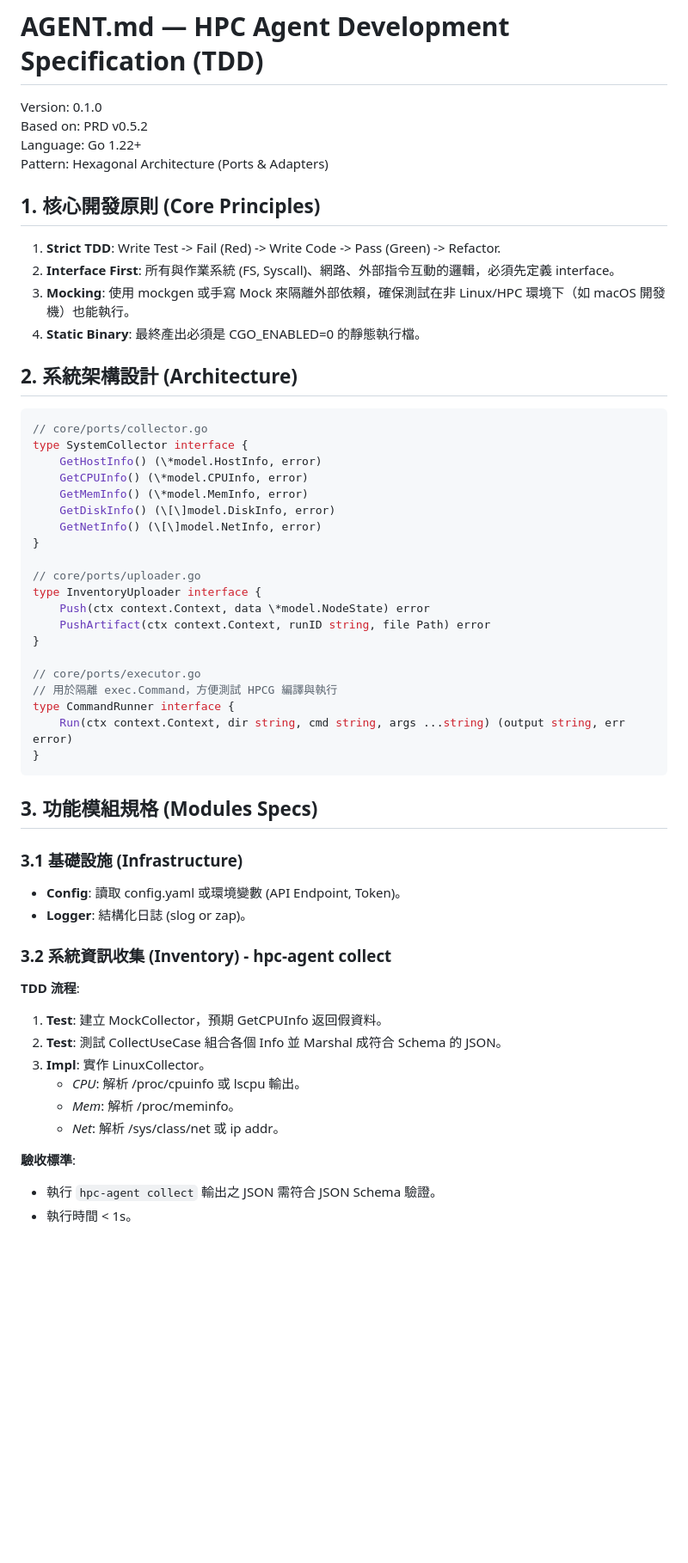
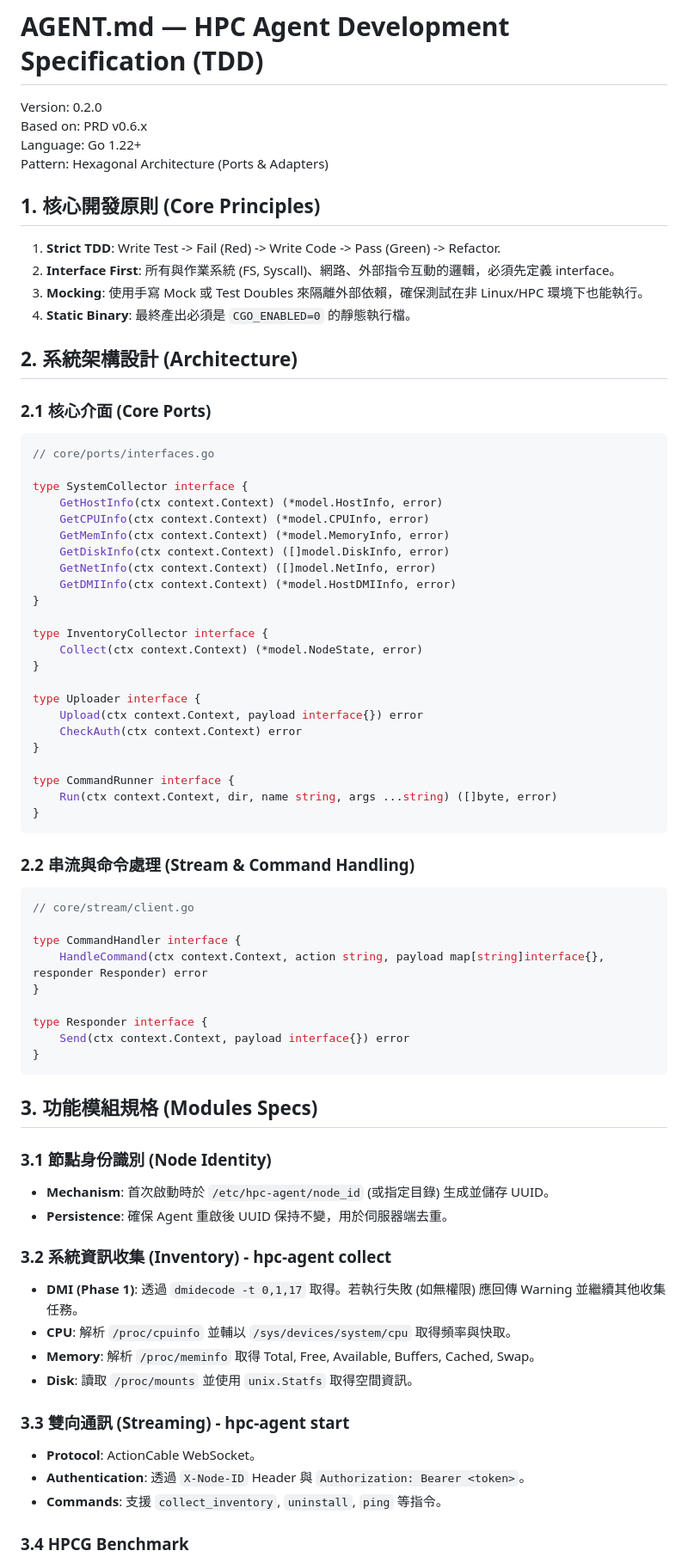
Before and after one commit to yuka1981/diagnostic-tools, a Markdown page: docs/agent/AGENT.md, the part around the change printed below. Shown: that part at 86% size. Drawn GitHub-style; blank space fills up the shorter version.

Commit message:
Update AGENT.md to reflect current architecture and features

````diff
--- a/docs/agent/AGENT.md
+++ b/docs/agent/AGENT.md
@@ -1,62 +1,80 @@
 # **AGENT.md — HPC Agent Development Specification (TDD)**
 
-Version: 0.1.0
-Based on: PRD v0.5.2
+Version: 0.2.0
+Based on: PRD v0.6.x
 Language: Go 1.22+
 Pattern: Hexagonal Architecture (Ports & Adapters)
 
-## **1\. 核心開發原則 (Core Principles)**
+## **1. 核心開發原則 (Core Principles)**
 
-1. **Strict TDD**: Write Test \-\> Fail (Red) \-\> Write Code \-\> Pass (Green) \-\> Refactor.
+1. **Strict TDD**: Write Test -> Fail (Red) -> Write Code -> Pass (Green) -> Refactor.
 2. **Interface First**: 所有與作業系統 (FS, Syscall)、網路、外部指令互動的邏輯，必須先定義 interface。
-3. **Mocking**: 使用 mockgen 或手寫 Mock 來隔離外部依賴，確保測試在非 Linux/HPC 環境下（如 macOS 開發機）也能執行。
-4. **Static Binary**: 最終產出必須是 CGO\_ENABLED=0 的靜態執行檔。
+3. **Mocking**: 使用手寫 Mock 或 Test Doubles 來隔離外部依賴，確保測試在非 Linux/HPC 環境下也能執行。
+4. **Static Binary**: 最終產出必須是 `CGO_ENABLED=0` 的靜態執行檔。
 
-## **2\. 系統架構設計 (Architecture)**
+## **2. 系統架構設計 (Architecture)**
+
+### **2.1 核心介面 (Core Ports)**
 
 ```go
-// core/ports/collector.go
+// core/ports/interfaces.go
+
 type SystemCollector interface {
-    GetHostInfo() (\*model.HostInfo, error)
-    GetCPUInfo() (\*model.CPUInfo, error)
-    GetMemInfo() (\*model.MemInfo, error)
-    GetDiskInfo() (\[\]model.DiskInfo, error)
-    GetNetInfo() (\[\]model.NetInfo, error)
+    GetHostInfo(ctx context.Context) (*model.HostInfo, error)
+    GetCPUInfo(ctx context.Context) (*model.CPUInfo, error)
+    GetMemInfo(ctx context.Context) (*model.MemoryInfo, error)
+    GetDiskInfo(ctx context.Context) ([]model.DiskInfo, error)
+    GetNetInfo(ctx context.Context) ([]model.NetInfo, error)
+    GetDMIInfo(ctx context.Context) (*model.HostDMIInfo, error)
 }
 
-// core/ports/uploader.go
-type InventoryUploader interface {
-    Push(ctx context.Context, data \*model.NodeState) error
-    PushArtifact(ctx context.Context, runID string, file Path) error
+type InventoryCollector interface {
+    Collect(ctx context.Context) (*model.NodeState, error)
 }
 
-// core/ports/executor.go
-// 用於隔離 exec.Command，方便測試 HPCG 編譯與執行
+type Uploader interface {
+    Upload(ctx context.Context, payload interface{}) error
+    CheckAuth(ctx context.Context) error
+}
+
 type CommandRunner interface {
-    Run(ctx context.Context, dir string, cmd string, args ...string) (output string, err error)
+    Run(ctx context.Context, dir, name string, args ...string) ([]byte, error)
 }
 ```
 
-## **3\. 功能模組規格 (Modules Specs)**
+### **2.2 串流與命令處理 (Stream & Command Handling)**
 
-### **3.1 基礎設施 (Infrastructure)**
+```go
+// core/stream/client.go
 
-* **Config**: 讀取 config.yaml 或環境變數 (API Endpoint, Token)。
-* **Logger**: 結構化日誌 (slog or zap)。
+type CommandHandler interface {
+    HandleCommand(ctx context.Context, action string, payload map[string]interface{}, responder Responder) error
+}
+
+type Responder interface {
+    Send(ctx context.Context, payload interface{}) error
+}
+```
+
+## **3. 功能模組規格 (Modules Specs)**
+
+### **3.1 節點身份識別 (Node Identity)**
+
+* **Mechanism**: 首次啟動時於 `/etc/hpc-agent/node_id` (或指定目錄) 生成並儲存 UUID。
+* **Persistence**: 確保 Agent 重啟後 UUID 保持不變，用於伺服器端去重。
 
 ### **3.2 系統資訊收集 (Inventory) - hpc-agent collect**
 
-**TDD 流程**:
+* **DMI (Phase 1)**: 透過 `dmidecode -t 0,1,17` 取得。若執行失敗 (如無權限) 應回傳 Warning 並繼續其他收集任務。
+* **CPU**: 解析 `/proc/cpuinfo` 並輔以 `/sys/devices/system/cpu` 取得頻率與快取。
+* **Memory**: 解析 `/proc/meminfo` 取得 Total, Free, Available, Buffers, Cached, Swap。
+* **Disk**: 讀取 `/proc/mounts` 並使用 `unix.Statfs` 取得空間資訊。
 
-1. **Test**: 建立 MockCollector，預期 GetCPUInfo 返回假資料。
-2. **Test**: 測試 CollectUseCase 組合各個 Info 並 Marshal 成符合 Schema 的 JSON。
-3. **Impl**: 實作 LinuxCollector。
-   * *CPU*: 解析 /proc/cpuinfo 或 lscpu 輸出。
-   * *Mem*: 解析 /proc/meminfo。
-   * *Net*: 解析 /sys/class/net 或 ip addr。
+### **3.3 雙向通訊 (Streaming) - hpc-agent start**
 
-**驗收標準**:
+* **Protocol**: ActionCable WebSocket。
+* **Authentication**: 透過 `X-Node-ID` Header 與 `Authorization: Bearer <token>`。
+* **Commands**: 支援 `collect_inventory`, `uninstall`, `ping` 等指令。
 
-* 執行 `hpc-agent collect` 輸出之 JSON 需符合 JSON Schema 驗證。
-* 執行時間 < 1s。
+### **3.4 HPCG Benchmark**
 
````
Also changed, not shown: other parts of docs/agent/AGENT.md (+15 -47 lines).
